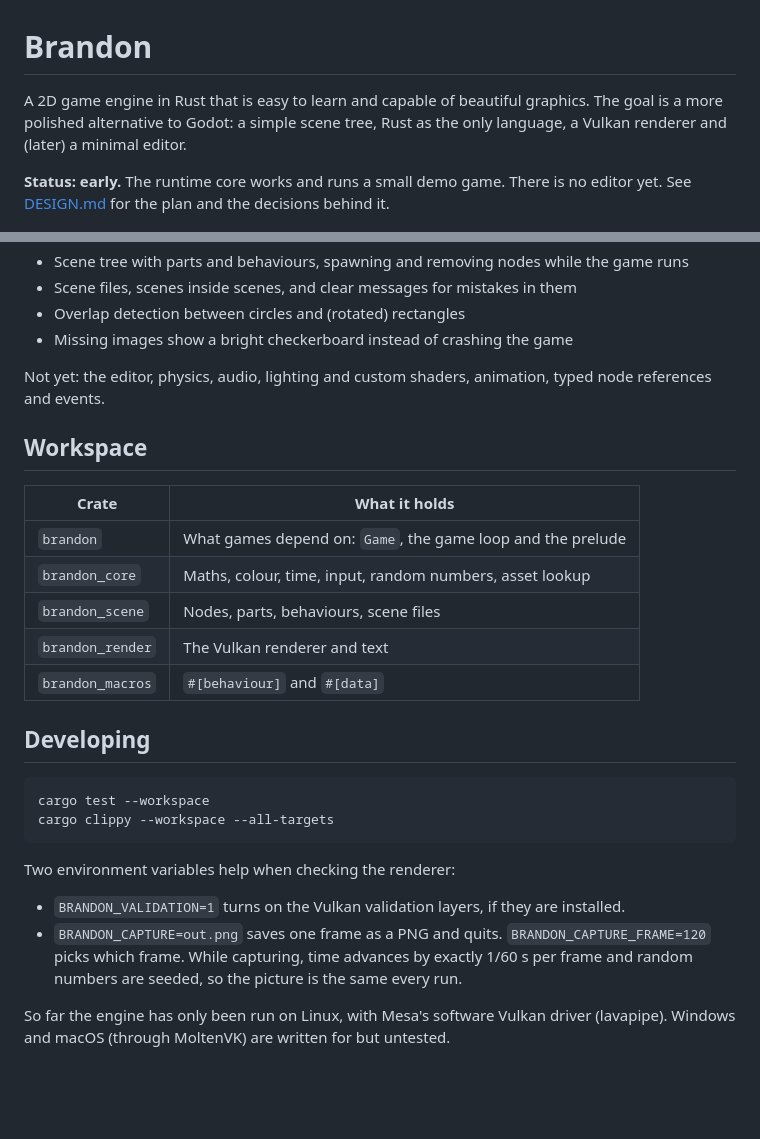
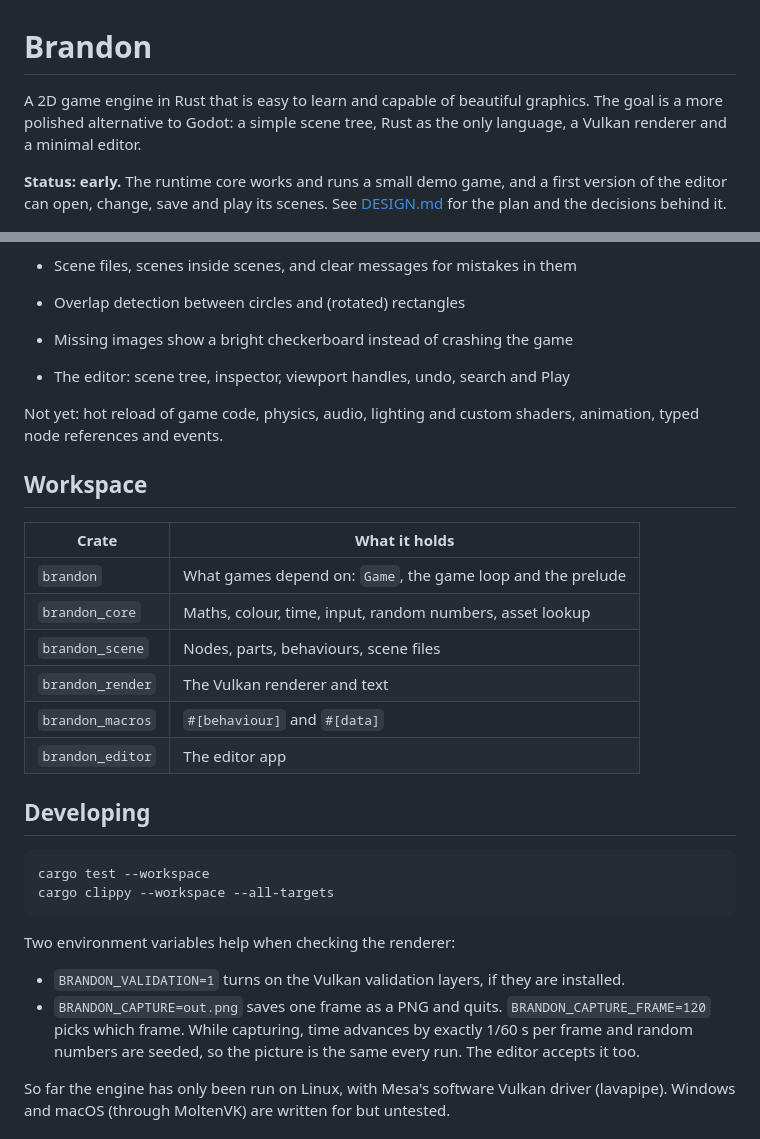
Before and after one commit to Halty323/brandon-engine, a Markdown page: README.md, 2 parts joined by grey strips. Rendered like a GitHub page; blank space fills up the shorter version.

```diff
--- a/README.md
+++ b/README.md
@@ -1,8 +1,8 @@
 # Brandon
 
-A 2D game engine in Rust that is easy to learn and capable of beautiful graphics. The goal is a more polished alternative to Godot: a simple scene tree, Rust as the only language, a Vulkan renderer and (later) a minimal editor.
+A 2D game engine in Rust that is easy to learn and capable of beautiful graphics. The goal is a more polished alternative to Godot: a simple scene tree, Rust as the only language, a Vulkan renderer and a minimal editor.
 
-**Status: early.** The runtime core works and runs a small demo game. There is no editor yet. See [DESIGN.md](DESIGN.md) for the plan and the decisions behind it.
+**Status: early.** The runtime core works and runs a small demo game, and a first version of the editor can open, change, save and play its scenes. See [DESIGN.md](DESIGN.md) for the plan and the decisions behind it.
 
 ![Starfall, the demo game](docs/starfall.png)
 
@@ -96,7 +125,9 @@ Coordinates: `x` grows to the right and `y` grows downwards. One unit is one pix
 - Overlap detection between circles and (rotated) rectangles
 - Missing images show a bright checkerboard instead of crashing the game
 
-Not yet: the editor, physics, audio, lighting and custom shaders, animation, typed node references and events.
+- The editor: scene tree, inspector, viewport handles, undo, search and Play
+
+Not yet: hot reload of game code, physics, audio, lighting and custom shaders, animation, typed node references and events.
 
 ## Workspace
 
@@ -107,6 +138,7 @@ Not yet: the editor, physics, audio, lighting and custom shaders, animation, typ
 | `brandon_scene` | Nodes, parts, behaviours, scene files |
 | `brandon_render` | The Vulkan renderer and text |
 | `brandon_macros` | `#[behaviour]` and `#[data]` |
+| `brandon_editor` | The editor app |
 
 ## Developing
 
@@ -118,7 +150,7 @@ cargo clippy --workspace --all-targets
 Two environment variables help when checking the renderer:
 
 - `BRANDON_VALIDATION=1` turns on the Vulkan validation layers, if they are installed.
-- `BRANDON_CAPTURE=out.png` saves one frame as a PNG and quits. `BRANDON_CAPTURE_FRAME=120` picks which frame. While capturing, time advances by exactly 1/60 s per frame and random numbers are seeded, so the picture is the same every run.
+- `BRANDON_CAPTURE=out.png` saves one frame as a PNG and quits. `BRANDON_CAPTURE_FRAME=120` picks which frame. While capturing, time advances by exactly 1/60 s per frame and random numbers are seeded, so the picture is the same every run. The editor accepts it too.
 
 So far the engine has only been run on Linux, with Mesa's software Vulkan driver (lavapipe). Windows and macOS (through MoltenVK) are written for but untested.
 
```
Also changed, not shown: other parts of README.md (+29 -0 lines), DESIGN.md (+10 -7 lines), docs/editor.png (added), 10 other files.
